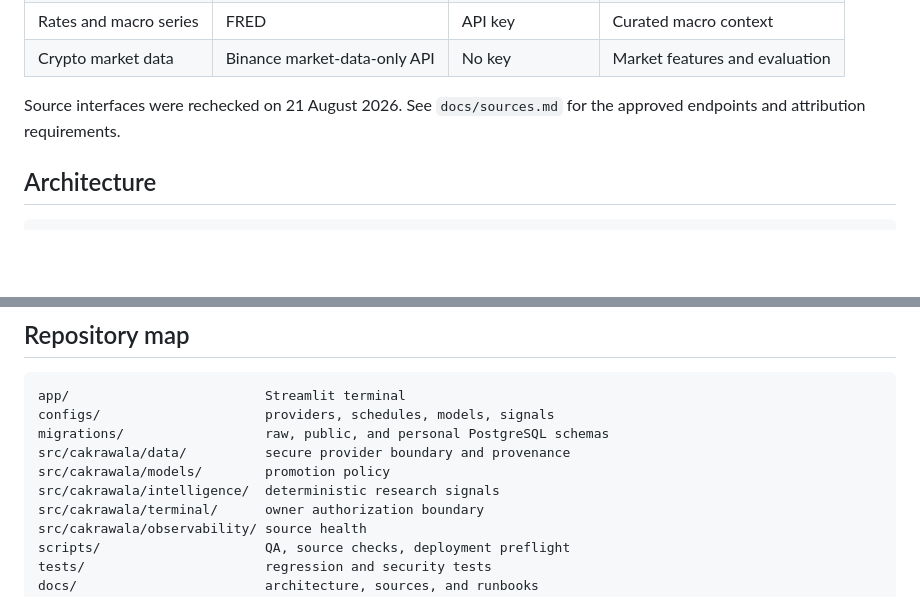
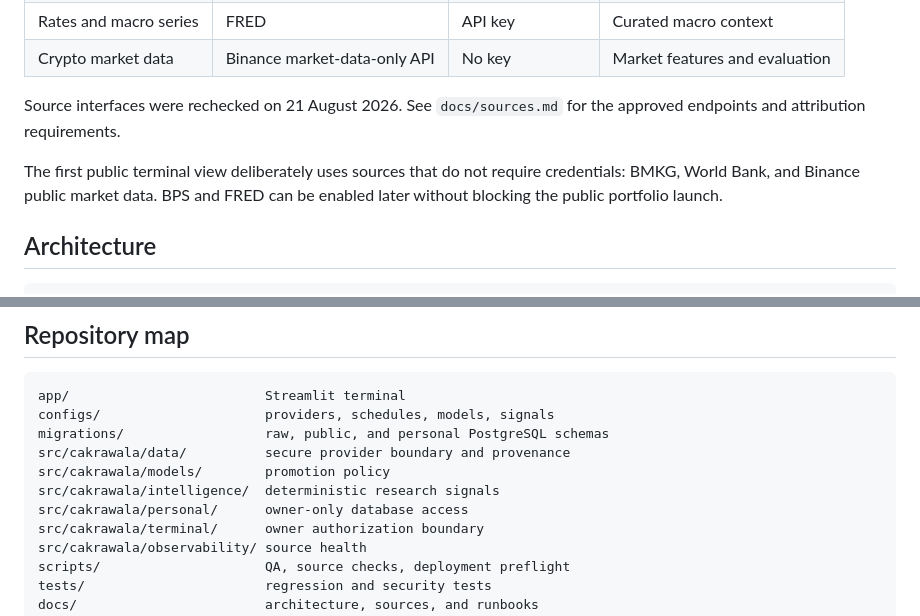
Before and after one commit to Fadhilstat/Cakrawala, a Markdown page: README.md, 2 parts joined by grey strips. Drawn GitHub-style; blank space fills up the shorter version.

```diff
--- a/README.md
+++ b/README.md
@@ -41,6 +42,10 @@ a stored signal but cannot create, upgrade, downgrade, or replace it.
 
 Source interfaces were rechecked on 21 August 2026. See `docs/sources.md` for the approved endpoints
 and attribution requirements.
+
+The first public terminal view deliberately uses sources that do not require credentials: BMKG,
+World Bank, and Binance public market data. BPS and FRED can be enabled later without blocking the
+public portfolio launch.
 
 ## Architecture
 
@@ -84,6 +89,7 @@ migrations/                  raw, public, and personal PostgreSQL schemas
 src/cakrawala/data/          secure provider boundary and provenance
 src/cakrawala/models/        promotion policy
 src/cakrawala/intelligence/  deterministic research signals
+src/cakrawala/personal/      owner-only database access
 src/cakrawala/terminal/      owner authorization boundary
 src/cakrawala/observability/ source health
 scripts/                     QA, source checks, deployment preflight
```
Also changed, not shown: other parts of README.md (+31 -15 lines).
